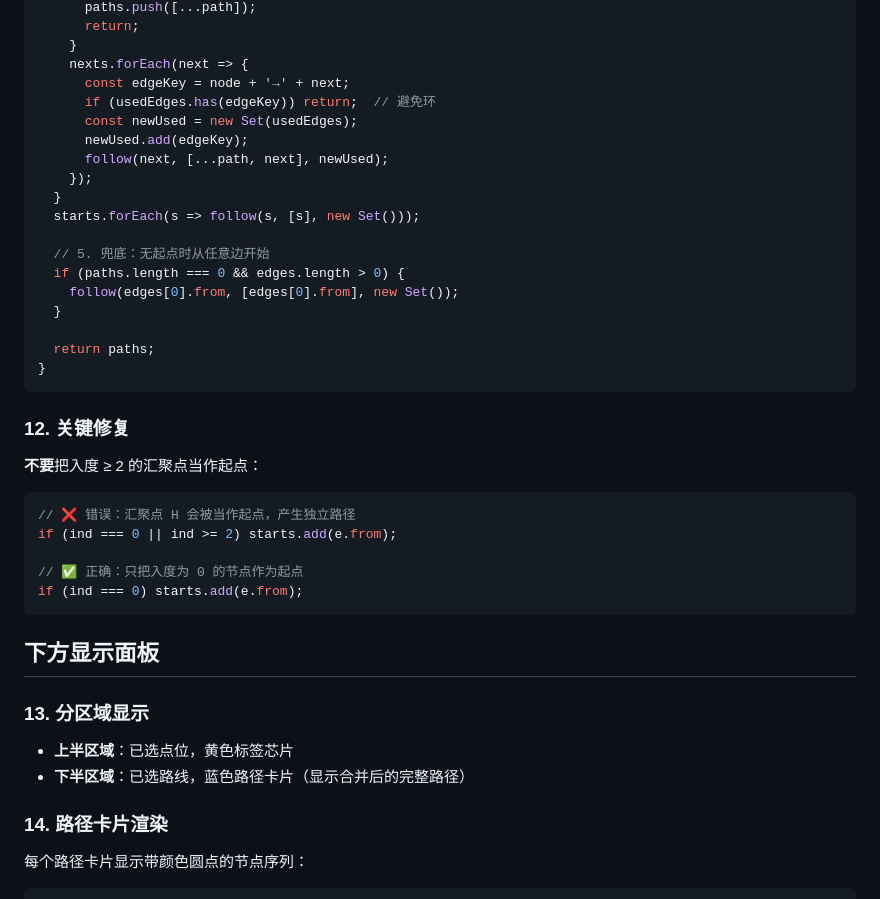
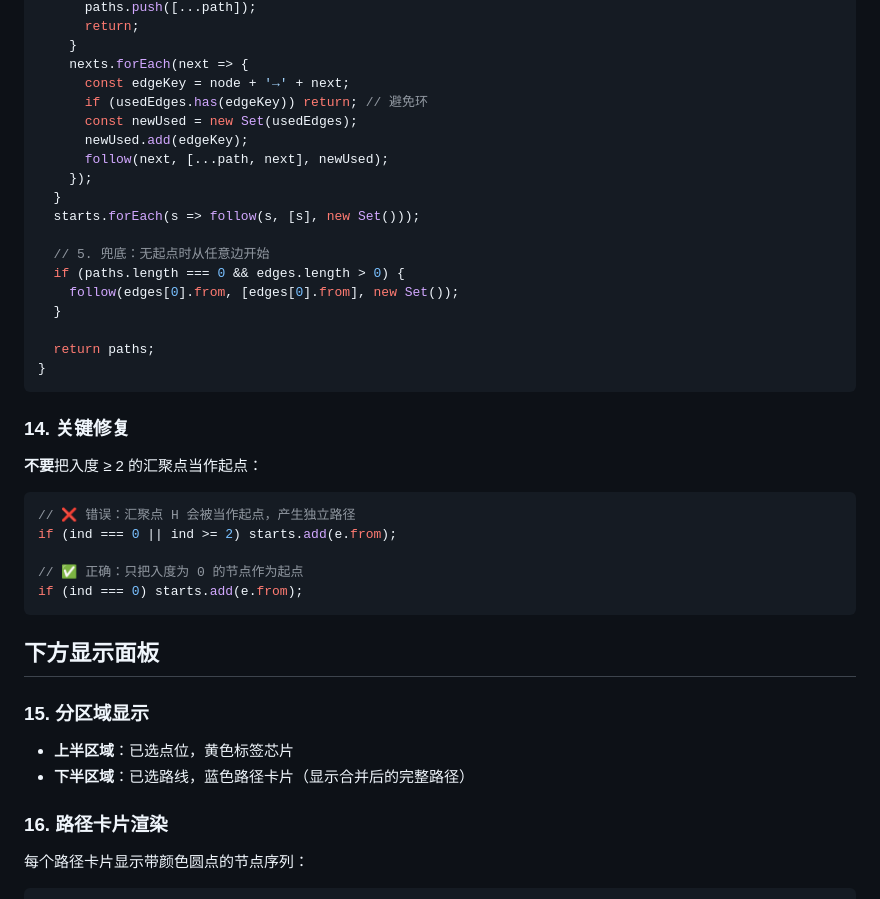
Before and after one commit to Qing-Feng-123/kc_integrate, a Markdown page: map/skill_svg_interaction.md, the part around one of its changes. GitHub-like rendering.

````diff
--- a/map/skill_svg_interaction.md
+++ b/map/skill_svg_interaction.md
@@ -142,7 +169,7 @@ function buildPaths() {
     }
     nexts.forEach(next => {
       const edgeKey = node + '→' + next;
-      if (usedEdges.has(edgeKey)) return;  // 避免环
+      if (usedEdges.has(edgeKey)) return; // 避免环
       const newUsed = new Set(usedEdges);
       newUsed.add(edgeKey);
       follow(next, [...path, next], newUsed);
@@ -159,7 +186,7 @@ function buildPaths() {
 }
 ```
 
-### 12. 关键修复
+### 14. 关键修复
 **不要**把入度 ≥ 2 的汇聚点当作起点：
 ```javascript
 // ❌ 错误：汇聚点 H 会被当作起点，产生独立路径
@@ -171,11 +198,11 @@ if (ind === 0) starts.add(e.from);
 
 ## 下方显示面板
 
-### 13. 分区域显示
+### 15. 分区域显示
 - **上半区域**：已选点位，黄色标签芯片
 - **下半区域**：已选路线，蓝色路径卡片（显示合并后的完整路径）
 
-### 14. 路径卡片渲染
+### 16. 路径卡片渲染
 每个路径卡片显示带颜色圆点的节点序列：
 ```javascript
 path.forEach((node, i) => {
````
Also changed, not shown: other parts of map/skill_svg_interaction.md (+61 -16 lines).
